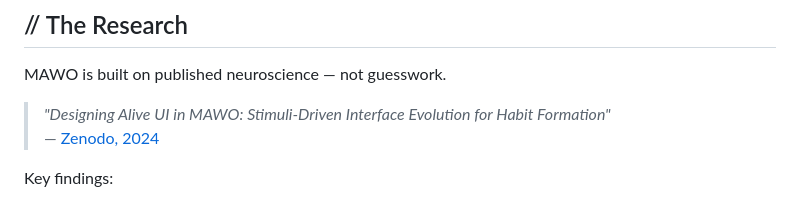
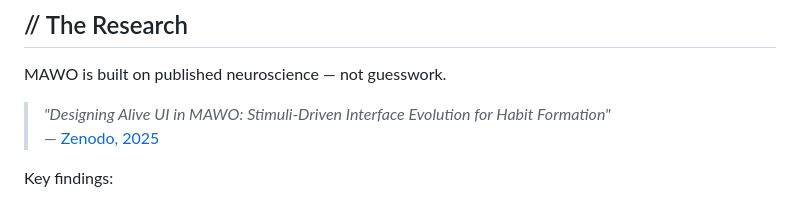
Before and after one commit to vijayarkananduri/theMAWO, a Markdown page: README.md, the part around one of its changes. GitHub-like rendering.

Commit message:
Update README with corrected links and titles

```diff
--- a/README.md
+++ b/README.md
@@ -113,7 +113,7 @@ Your progress becomes the interface. Impossible to ignore.
 MAWO is built on published neuroscience — not guesswork.
 
 > *"Designing Alive UI in MAWO: Stimuli-Driven Interface Evolution for Habit Formation"*
-> — [Zenodo, 2024](https://zenodo.org/records/16889414)
+> — [Zenodo, 2025](https://zenodo.org/records/16889414)
 
 Key findings:
 - Visual environmental changes activate the brain's reward circuitry more effectively than numerical feedback alone
```
Also changed, not shown: other parts of README.md (+2 -2 lines).
